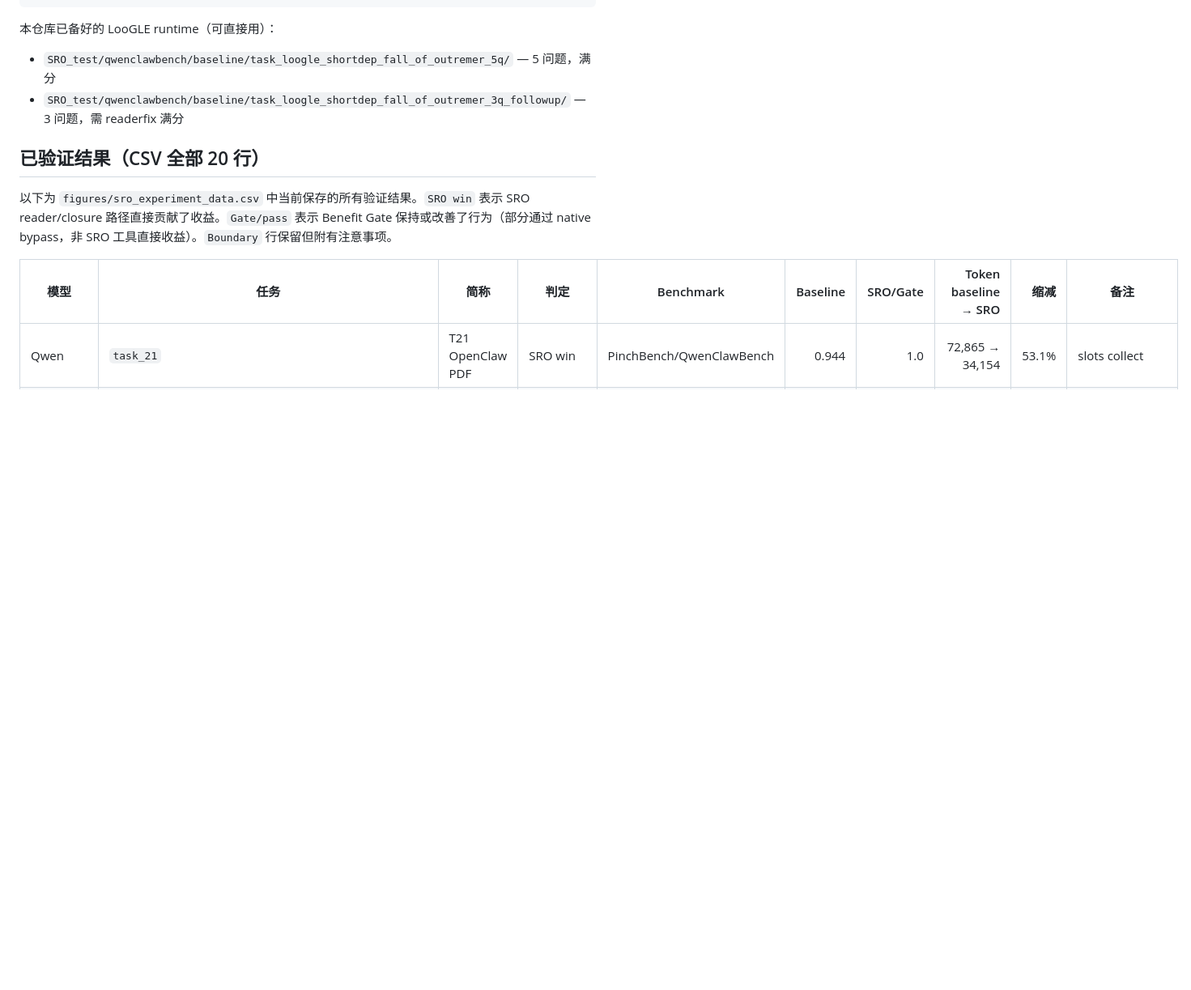
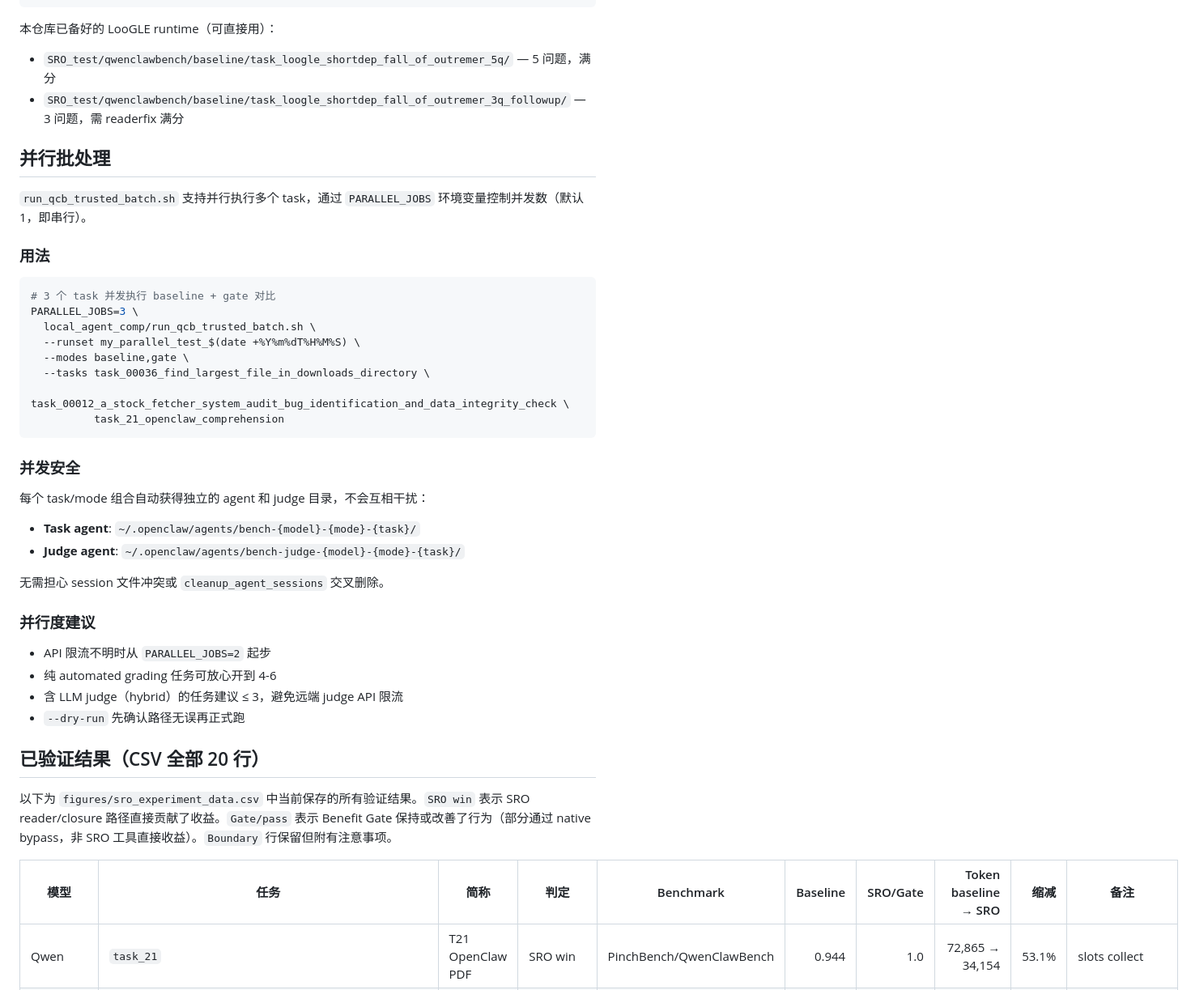
Before and after one commit to Zedong-Liu/SparseReading, a Markdown page: README.md, the part around one of its changes. Shown at 81% size. GitHub-like rendering; blank space fills up the shorter version.

Commit message:
docs: add parallel benchmark execution guide to README

````diff
--- a/README.md
+++ b/README.md
@@ -174,6 +174,40 @@ local_agent_comp/run_qcb_trusted_batch.sh \
 - `SRO_test/qwenclawbench/baseline/task_loogle_shortdep_fall_of_outremer_5q/` — 5 问题，满分
 - `SRO_test/qwenclawbench/baseline/task_loogle_shortdep_fall_of_outremer_3q_followup/` — 3 问题，需 readerfix 满分
 
+## 并行批处理
+
+`run_qcb_trusted_batch.sh` 支持并行执行多个 task，通过 `PARALLEL_JOBS` 环境变量控制并发数（默认 1，即串行）。
+
+### 用法
+
+```bash
+# 3 个 task 并发执行 baseline + gate 对比
+PARALLEL_JOBS=3 \
+  local_agent_comp/run_qcb_trusted_batch.sh \
+  --runset my_parallel_test_$(date +%Y%m%dT%H%M%S) \
+  --modes baseline,gate \
+  --tasks task_00036_find_largest_file_in_downloads_directory \
+          task_00012_a_stock_fetcher_system_audit_bug_identification_and_data_integrity_check \
+          task_21_openclaw_comprehension
+```
+
+### 并发安全
+
+每个 task/mode 组合自动获得独立的 agent 和 judge 目录，不会互相干扰：
+
+- **Task agent**: `~/.openclaw/agents/bench-{model}-{mode}-{task}/`
+- **Judge agent**: `~/.openclaw/agents/bench-judge-{model}-{mode}-{task}/`
+
+无需担心 session 文件冲突或 `cleanup_agent_sessions` 交叉删除。
+
+### 并行度建议
+
+- API 限流不明时从 `PARALLEL_JOBS=2` 起步
+- 纯 automated grading 任务可放心开到 4-6
+- 含 LLM judge（hybrid）的任务建议 ≤ 3，避免远端 judge API 限流
+- `--dry-run` 先确认路径无误再正式跑
+
+
 ## 已验证结果（CSV 全部 20 行）
 
 以下为 `figures/sro_experiment_data.csv` 中当前保存的所有验证结果。`SRO win` 表示 SRO reader/closure 路径直接贡献了收益。`Gate/pass` 表示 Benefit Gate 保持或改善了行为（部分通过 native bypass，非 SRO 工具直接收益）。`Boundary` 行保留但附有注意事项。
````
Also changed, not shown: other parts of README.md (+3 -3 lines).
